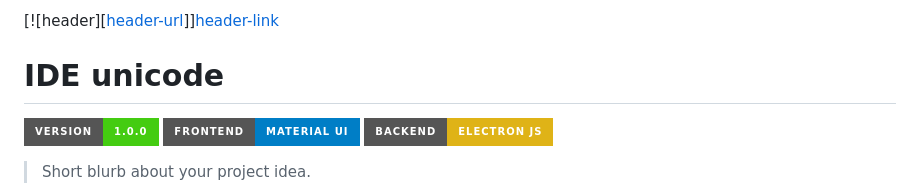
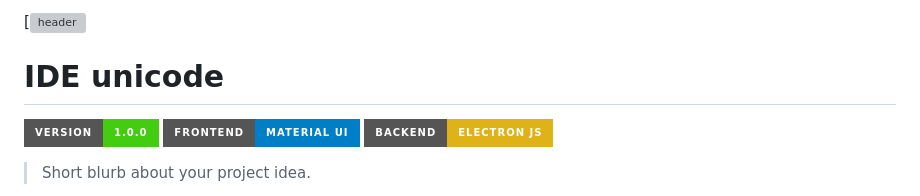
Before and after one commit to NVPanda/unicodide, a Markdown page: readme.md, the part around the change. Drawn GitHub-style; badges without logos; grey boxes are pictures that could not be loaded.

Commit message:
Update readme.md
Signed-off-by: Natã Vitor Vaguel Reis <59771238+NVPanda@users.noreply.github.com>

```diff
--- a/readme.md
+++ b/readme.md
@@ -1,4 +1,4 @@
-[![header][[header-url](https://github.com/NVPanda/unicodide)]][header-link]
+[![header](https://github.com/NVPanda/unicodide)
 
 # IDE unicode
 [![Project Version][version-image]][version-url]
```
